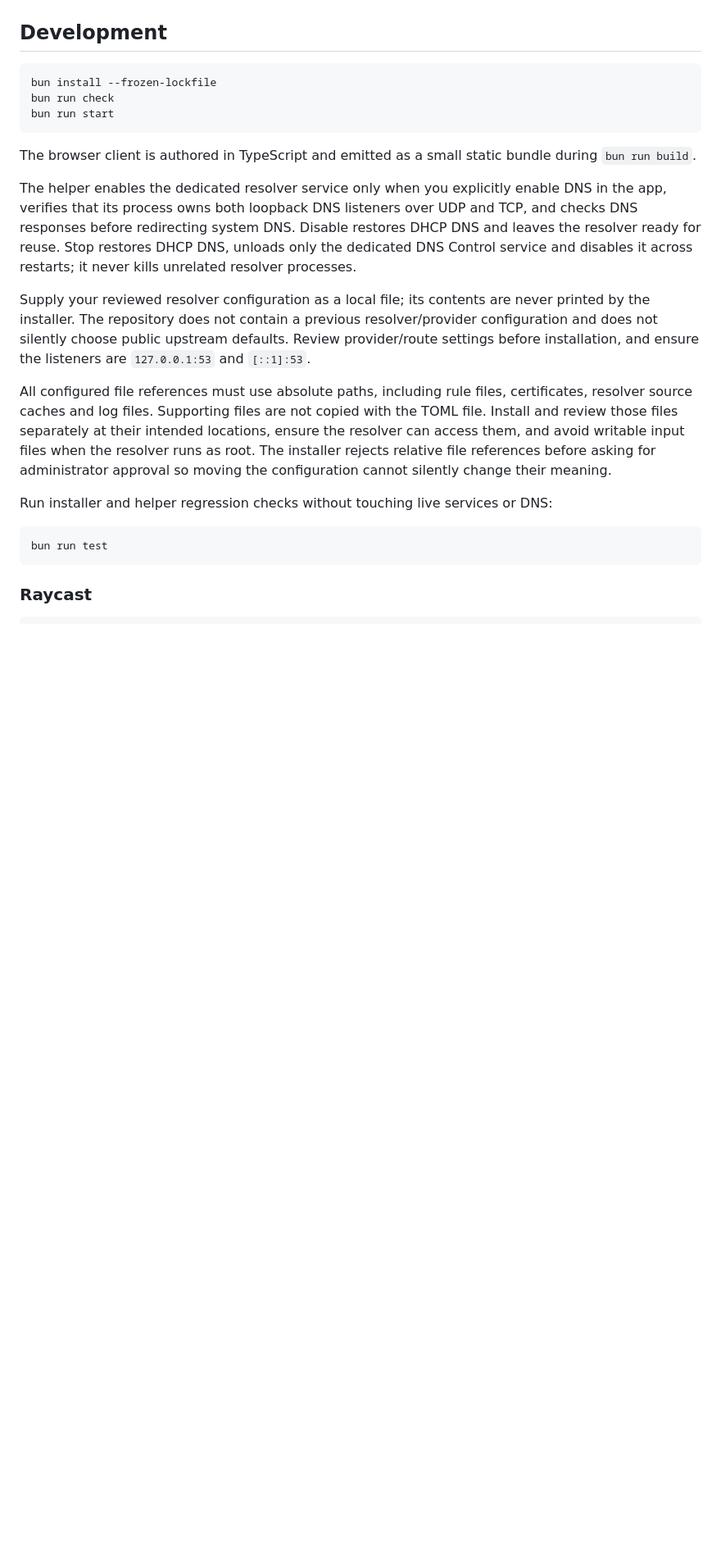
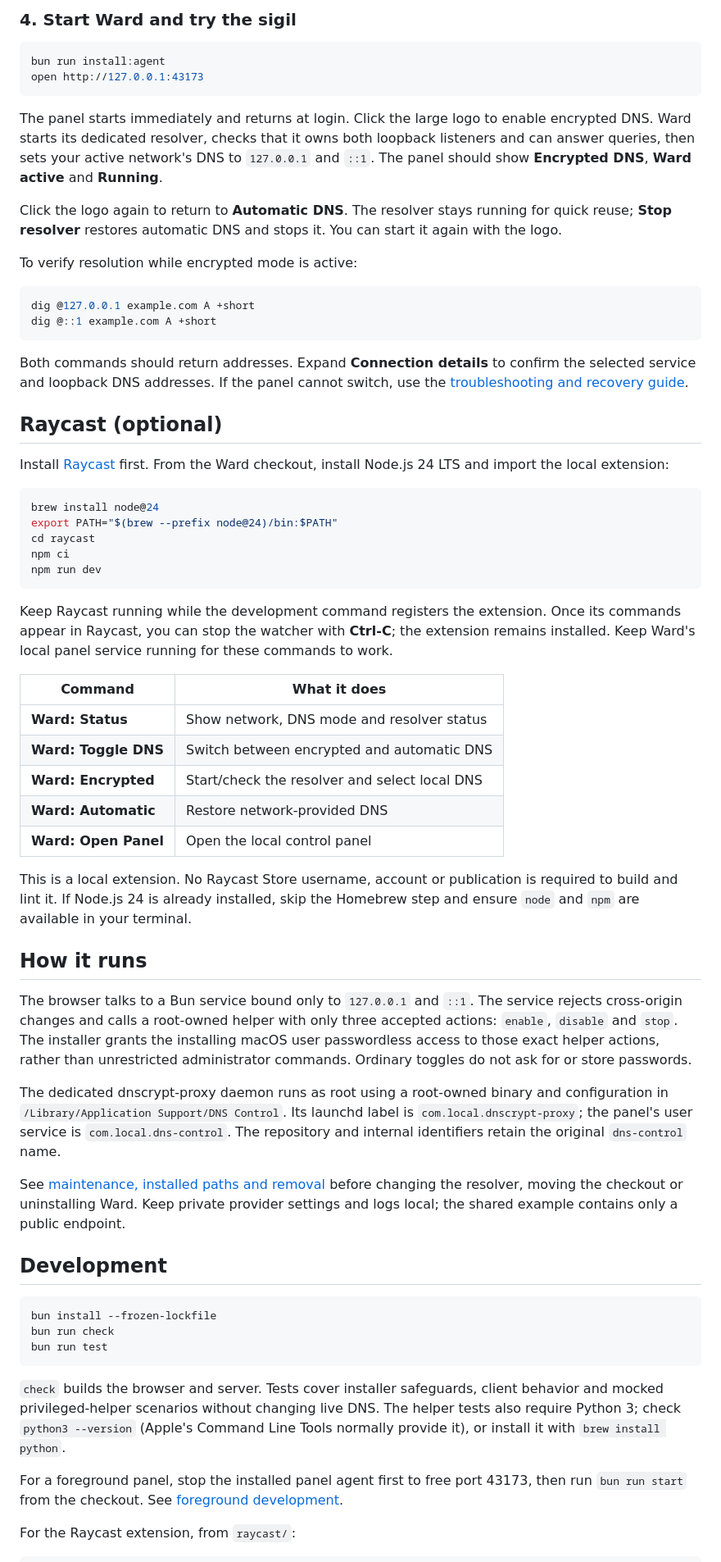
Before and after one commit to mesterM12/dns-control, a Markdown page: README.md, the part around one of its changes. Shown at 82% size. Rendered like a GitHub page; blank space fills up the shorter version.

````diff
--- a/README.md
+++ b/README.md
@@ -32,26 +95,67 @@ The separate `install:helper` command remains available to update only the root-
+### 4. Start Ward and try the sigil
+
+```sh
+bun run install:agent
+open http://127.0.0.1:43173
+```
+
+The panel starts immediately and returns at login. Click the large logo to enable encrypted DNS. Ward starts its dedicated resolver, checks that it owns both loopback listeners and can answer queries, then sets your active network's DNS to `127.0.0.1` and `::1`. The panel should show **Encrypted DNS**, **Ward active** and **Running**.
+
+Click the logo again to return to **Automatic DNS**. The resolver stays running for quick reuse; **Stop resolver** restores automatic DNS and stops it. You can start it again with the logo.
+
+To verify resolution while encrypted mode is active:
+
+```sh
+dig @127.0.0.1 example.com A +short
+dig @::1 example.com A +short
+```
+
+Both commands should return addresses. Expand **Connection details** to confirm the selected service and loopback DNS addresses. If the panel cannot switch, use the [troubleshooting and recovery guide](docs/OPERATIONS.md#troubleshooting).
+
+## Raycast (optional)
+
+Install [Raycast](https://www.raycast.com/) first. From the Ward checkout, install Node.js 24 LTS and import the local extension:
+
+```sh
+brew install node@24
+export PATH="$(brew --prefix node@24)/bin:$PATH"
+cd raycast
+npm ci
+npm run dev
+```
+
+Keep Raycast running while the development command registers the extension. Once its commands appear in Raycast, you can stop the watcher with **Ctrl-C**; the extension remains installed. Keep Ward's local panel service running for these commands to work.
+
+| Command | What it does |
+| --- | --- |
+| **Ward: Status** | Show network, DNS mode and resolver status |
+| **Ward: Toggle DNS** | Switch between encrypted and automatic DNS |
+| **Ward: Encrypted** | Start/check the resolver and select local DNS |
+| **Ward: Automatic** | Restore network-provided DNS |
+| **Ward: Open Panel** | Open the local control panel |
+
+This is a local extension. No Raycast Store username, account or publication is required to build and lint it. If Node.js 24 is already installed, skip the Homebrew step and ensure `node` and `npm` are available in your terminal.
+
+## How it runs
+
+The browser talks to a Bun service bound only to `127.0.0.1` and `::1`. The service rejects cross-origin changes and calls a root-owned helper with only three accepted actions: `enable`, `disable` and `stop`. The installer grants the installing macOS user passwordless access to those exact helper actions, rather than unrestricted administrator commands. Ordinary toggles do not ask for or store passwords.
+
+The dedicated dnscrypt-proxy daemon runs as root using a root-owned binary and configuration in `/Library/Application Support/DNS Control`. Its launchd label is `com.local.dnscrypt-proxy`; the panel's user service is `com.local.dns-control`. The repository and internal identifiers retain the original `dns-control` name.
+
+See [maintenance, installed paths and removal](docs/OPERATIONS.md) before changing the resolver, moving the checkout or uninstalling Ward. Keep private provider settings and logs local; the shared example contains only a public endpoint.
 
 ## Development
 
 ```sh
 bun install --frozen-lockfile
 bun run check
-bun run start
-```
-
-The browser client is authored in TypeScript and emitted as a small static bundle during `bun run build`.
-
-The helper enables the dedicated resolver service only when you explicitly enable DNS in the app, verifies that its process owns both loopback DNS listeners over UDP and TCP, and checks DNS responses before redirecting system DNS. Disable restores DHCP DNS and leaves the resolver ready for reuse. Stop restores DHCP DNS, unloads only the dedicated DNS Control service and disables it across restarts; it never kills unrelated resolver processes.
-
-Supply your reviewed resolver configuration as a local file; its contents are never printed by the installer. The repository does not contain a previous resolver/provider configuration and does not silently choose public upstream defaults. Review provider/route settings before installation, and ensure the listeners are `127.0.0.1:53` and `[::1]:53`.
-
-All configured file references must use absolute paths, including rule files, certificates, resolver source caches and log files. Supporting files are not copied with the TOML file. Install and review those files separately at their intended locations, ensure the resolver can access them, and avoid writable input files when the resolver runs as root. The installer rejects relative file references before asking for administrator approval so moving the configuration cannot silently change their meaning.
-
-Run installer and helper regression checks without touching live services or DNS:
-
-```sh
 bun run test
 ```
 
-### Raycast
+`check` builds the browser and server. Tests cover installer safeguards, client behavior and mocked privileged-helper scenarios without changing live DNS. The helper tests also require Python 3; check `python3 --version` (Apple's Command Line Tools normally provide it), or install it with `brew install python`.
+
+For a foreground panel, stop the installed panel agent first to free port 43173, then run `bun run start` from the checkout. See [foreground development](docs/OPERATIONS.md#foreground-development).
+
+For the Raycast extension, from `raycast/`:
 
 ```sh
````
Also changed, not shown: other parts of README.md (+87 -26 lines), docs/OPERATIONS.md (added, +176 -0 lines), docs/images/ward-automatic.jpg (added), docs/images/ward-encrypted.jpg (added), 1 other file.
